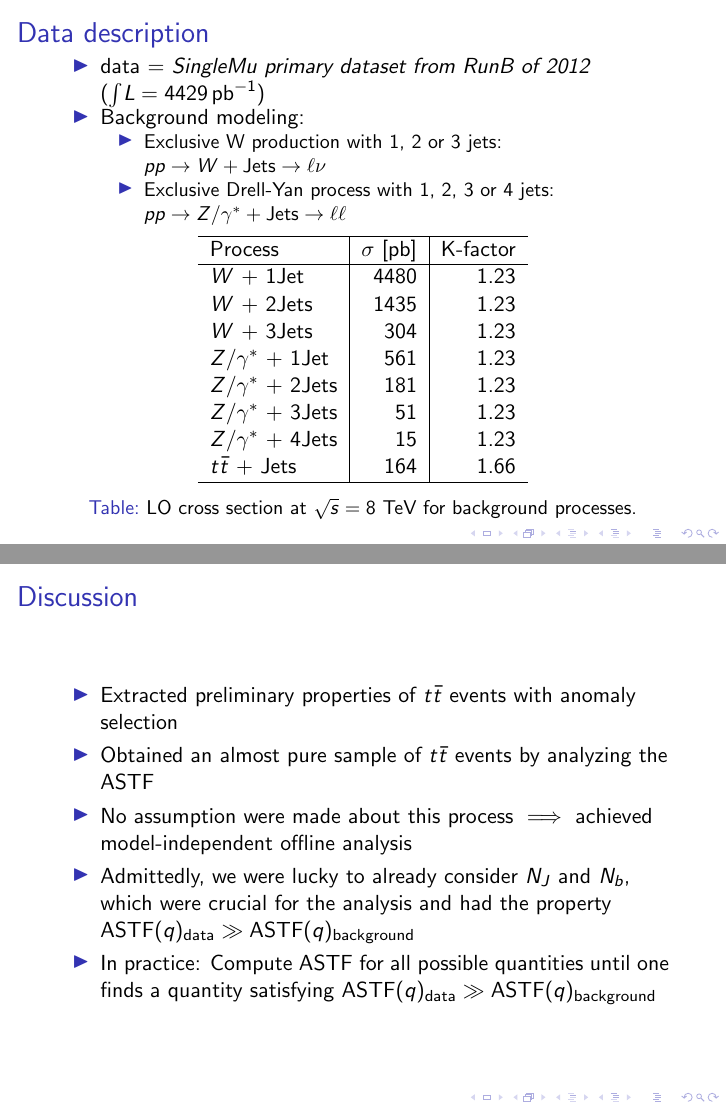
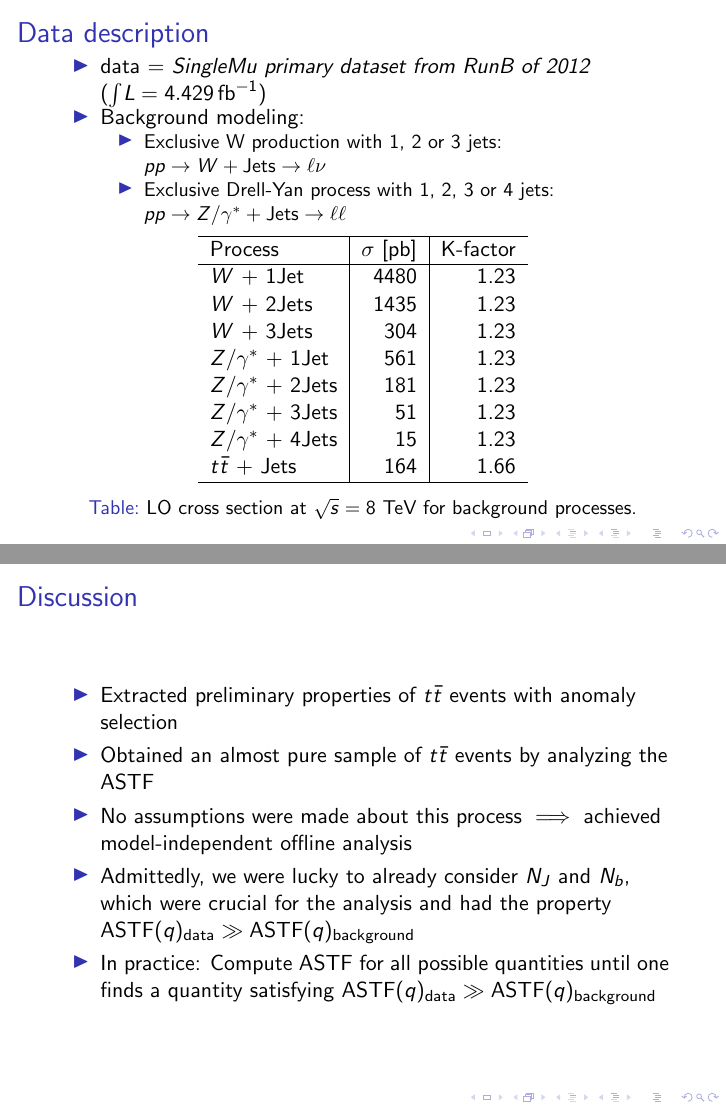
Before and after one commit to oliverkn/gan4lhc-presentation, LaTeX slides (main.tex): pages 91 and 135 of 141, joined at a grey line. Compiled offline with pdfLaTeX.

Commit message:
some fixes

```diff
--- a/main.tex
+++ b/main.tex
@@ -335,7 +335,7 @@ with the value function given as
 
 \begin{frame}{Data description}
   \begin{itemize}
-      \item<1-> data = \textit{SingleMu primary dataset from RunB of 2012} ($\int\!L = 4429\,\textup{pb}^{-1}$)
+      \item<1-> data = \textit{SingleMu primary dataset from RunB of 2012} ($\int\!L = 4.429\,\textup{fb}^{-1}$)
       \item<2-> Background modeling:
       \begin{itemize}
           \item<3-> Exclusive W production with 1, 2 or 3 jets: $pp \rightarrow W+\textup{Jets} \rightarrow \ell\nu$
@@ -510,7 +510,7 @@ Assume a signal-to-noise (SNR) ratio before anomaly selection of $10^{-3}$ and a
 \begin{itemize}
     \item<1-> Extracted preliminary properties of $t\bar{t}$ events with anomaly selection
     \item<2-> Obtained an almost pure sample of $t\bar{t}$ events by analyzing the ASTF
-    \item<3-> No assumption were made about this process $\implies$ achieved model-independent offline analysis
+    \item<3-> No assumptions were made about this process $\implies$ achieved model-independent offline analysis
     \item<4-> Admittedly, we were lucky to already consider $N_J$ and $N_b$, which were crucial for the analysis and had the property $\text{ASTF}(q)_{\text{data}} \gg \text{ASTF}(q)_{\text{background}}$
     \item<5-> In practice: Compute ASTF for all possible quantities until one finds a quantity satisfying $\text{ASTF}(q)_{\text{data}} \gg \text{ASTF}(q)_{\text{background}}$
 \end{itemize}
```
Also changed, not shown: main.tex (2 more changed lines).
